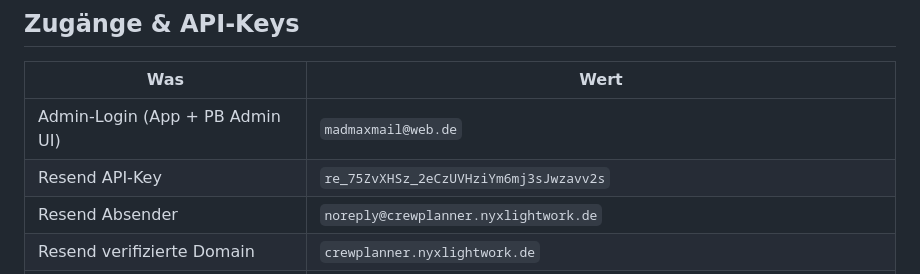
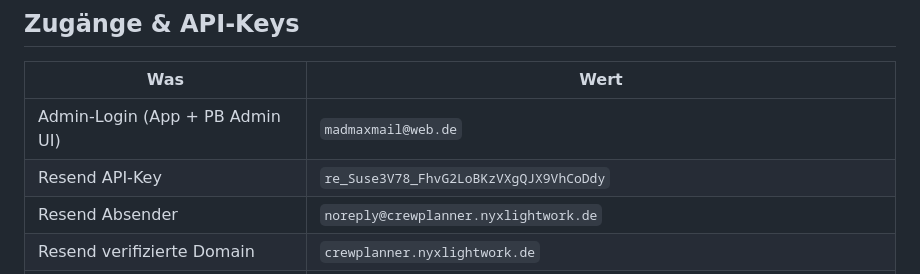
Before and after one commit to Aniflu/Crewplaner, a Markdown page: CLAUDE.md, the part around the change. Drawn GitHub-style.

Commit message:
chore: Resend API Key rotiert
Co-Authored-By: Claude Sonnet 4.6 <noreply@anthropic.com>

```diff
--- a/CLAUDE.md
+++ b/CLAUDE.md
@@ -68,7 +68,7 @@ Nie selbst entscheiden — User nach gewünschter Versionsnummer fragen, Stufe v
 | Was | Wert |
 |---|---|
 | Admin-Login (App + PB Admin UI) | `madmaxmail@web.de` |
-| Resend API-Key | `re_75ZvXHSz_2eCzUVHziYm6mj3sJwzavv2s` |
+| Resend API-Key | `re_Suse3V78_FhvG2LoBKzVXgQJX9VhCoDdy` |
 | Resend Absender | `noreply@crewplanner.nyxlightwork.de` |
 | Resend verifizierte Domain | `crewplanner.nyxlightwork.de` |
 | GitHub | https://github.com/Aniflu/Crewplaner (main = Production) |
```
